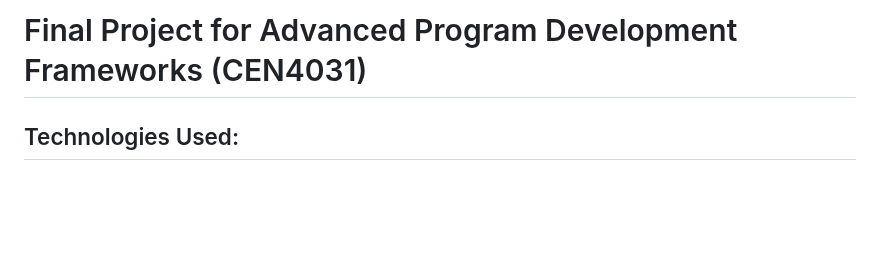
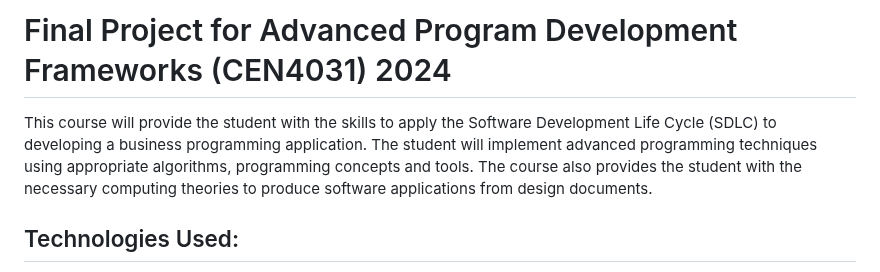
Before and after one commit to MalachiV12303/TitanHelp-Portal, a Markdown page: README.md, the part around the change. Rendered like a GitHub page; blank space fills up the shorter version.

```diff
--- a/README.md
+++ b/README.md
@@ -1,4 +1,6 @@
-# Final Project for Advanced Program Development Frameworks (CEN4031)
+# Final Project for Advanced Program Development Frameworks (CEN4031) 2024
+This course will provide the student with the skills to apply the Software Development Life Cycle (SDLC) to developing a business programming application. The student will implement advanced programming techniques using appropriate algorithms, programming concepts and tools. The course also provides the student with the necessary computing theories to produce software applications from design documents.
+
 ## Technologies Used:
 - ASP.Net Razor with EF Core
 - C#
```
